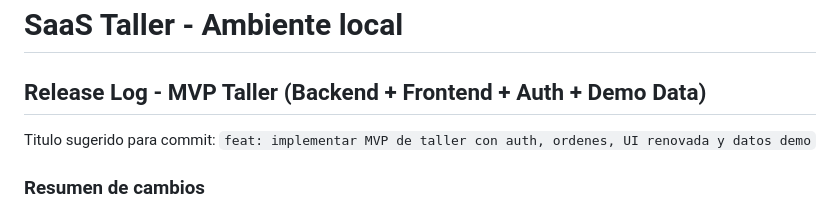
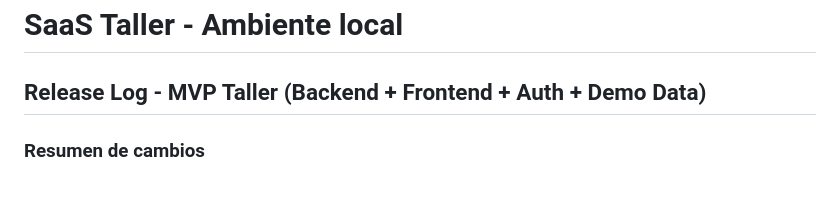
Before and after one commit to RodxGutierrez17/Aplicacion-web, a Markdown page: README.md, the part around the change. GitHub-like rendering; blank space fills up the shorter version.

Commit message:
Revise release log and summary of changes
Updated the README to reflect the release log and changes.

```diff
--- a/README.md
+++ b/README.md
@@ -2,8 +2,6 @@
 
 ## Release Log - MVP Taller (Backend + Frontend + Auth + Demo Data)
 
-Titulo sugerido para commit:
-`feat: implementar MVP de taller con auth, ordenes, UI renovada y datos demo`
 
 ### Resumen de cambios
 - Se construyo la base funcional del sistema del taller de punta a punta.
```
